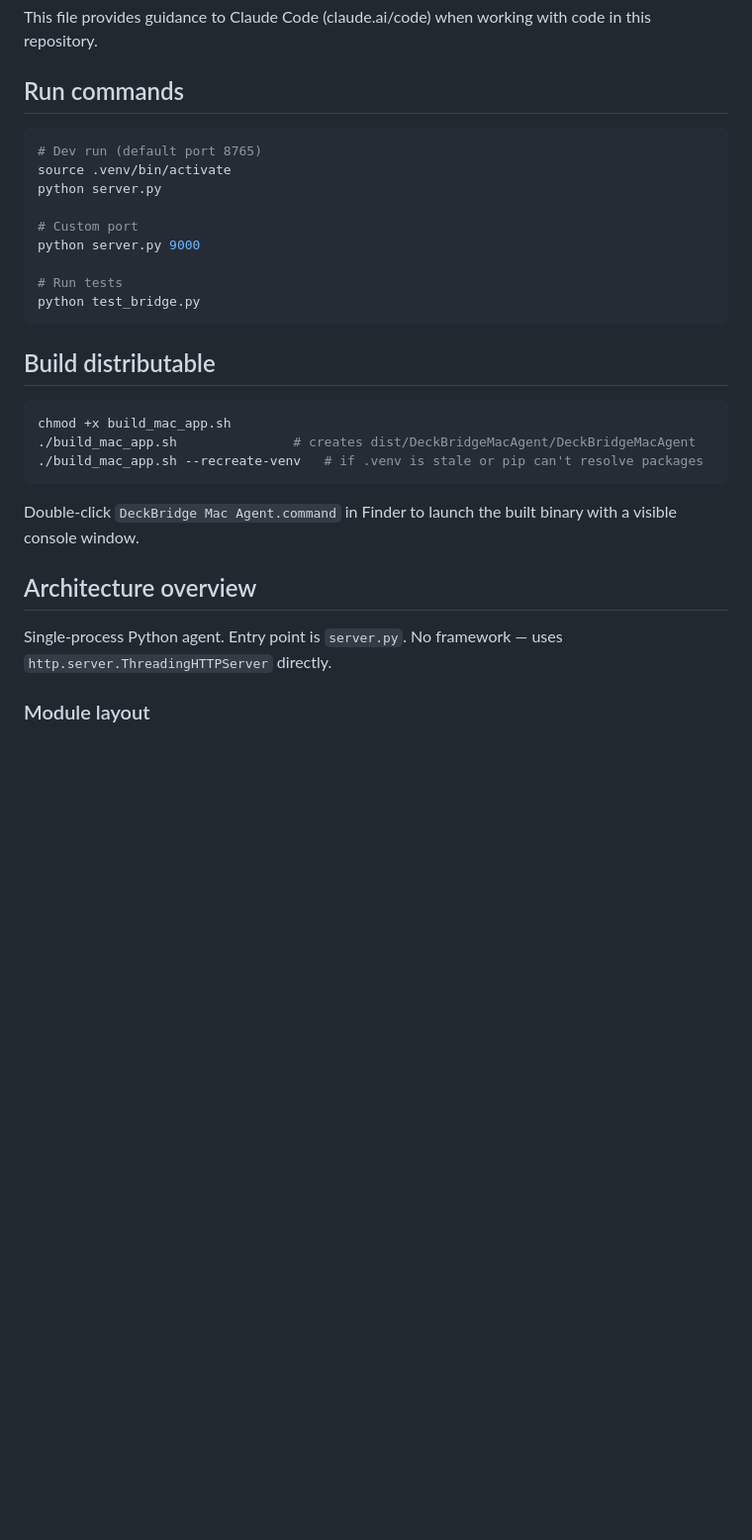
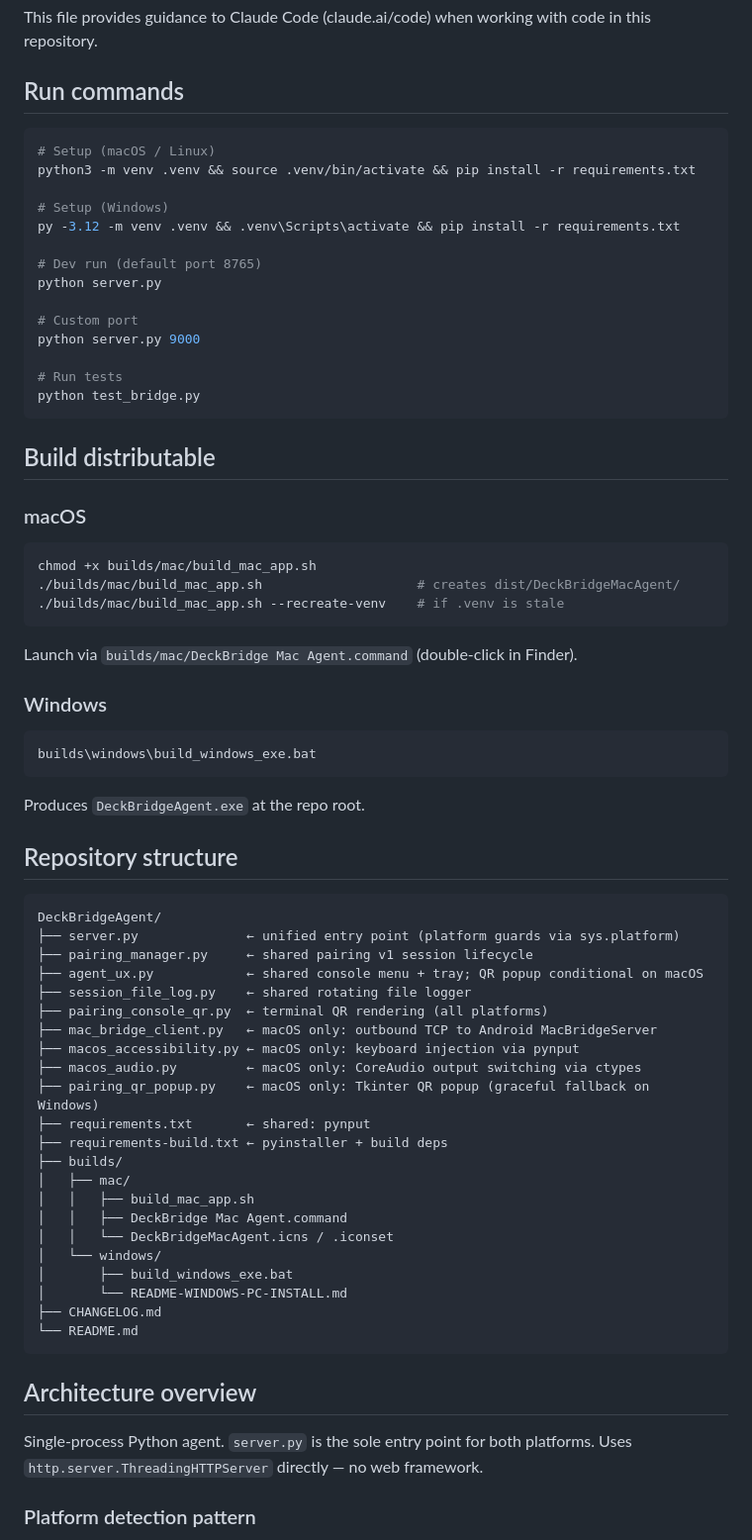
Before and after one commit to JUANES545/DeckBridgeAgent, a Markdown page: CLAUDE.md, the part around one of its changes. Shown at 99% size. Rendered like a GitHub page; blank space fills up the shorter version.

Commit message:
docs: update CLAUDE.md for unified cross-platform structure

````diff
--- a/CLAUDE.md
+++ b/CLAUDE.md
@@ -5,8 +5,13 @@ This file provides guidance to Claude Code (claude.ai/code) when working with co
 ## Run commands
 
 ```bash
+# Setup (macOS / Linux)
+python3 -m venv .venv && source .venv/bin/activate && pip install -r requirements.txt
+
+# Setup (Windows)
+py -3.12 -m venv .venv && .venv\Scripts\activate && pip install -r requirements.txt
+
 # Dev run (default port 8765)
-source .venv/bin/activate
 python server.py
 
 # Custom port
@@ -18,17 +23,50 @@ python test_bridge.py
 
 ## Build distributable
 
+### macOS
 ```bash
-chmod +x build_mac_app.sh
-./build_mac_app.sh               # creates dist/DeckBridgeMacAgent/DeckBridgeMacAgent
-./build_mac_app.sh --recreate-venv   # if .venv is stale or pip can't resolve packages
+chmod +x builds/mac/build_mac_app.sh
+./builds/mac/build_mac_app.sh                    # creates dist/DeckBridgeMacAgent/
+./builds/mac/build_mac_app.sh --recreate-venv    # if .venv is stale
 ```
+Launch via `builds/mac/DeckBridge Mac Agent.command` (double-click in Finder).
 
-Double-click `DeckBridge Mac Agent.command` in Finder to launch the built binary with a visible console window.
+### Windows
+```bat
+builds\windows\build_windows_exe.bat
+```
+Produces `DeckBridgeAgent.exe` at the repo root.
+
+## Repository structure
+
+```
+DeckBridgeAgent/
+├── server.py              ← unified entry point (platform guards via sys.platform)
+├── pairing_manager.py     ← shared pairing v1 session lifecycle
+├── agent_ux.py            ← shared console menu + tray; QR popup conditional on macOS
+├── session_file_log.py    ← shared rotating file logger
+├── pairing_console_qr.py  ← terminal QR rendering (all platforms)
+├── mac_bridge_client.py   ← macOS only: outbound TCP to Android MacBridgeServer
+├── macos_accessibility.py ← macOS only: keyboard injection via pynput
+├── macos_audio.py         ← macOS only: CoreAudio output switching via ctypes
+├── pairing_qr_popup.py    ← macOS only: Tkinter QR popup (graceful fallback on Windows)
+├── requirements.txt       ← shared: pynput
+├── requirements-build.txt ← pyinstaller + build deps
+├── builds/
+│   ├── mac/
+│   │   ├── build_mac_app.sh
+│   │   ├── DeckBridge Mac Agent.command
+│   │   └── DeckBridgeMacAgent.icns / .iconset
+│   └── windows/
+│       ├── build_windows_exe.bat
+│       └── README-WINDOWS-PC-INSTALL.md
+├── CHANGELOG.md
+└── README.md
+```
 
 ## Architecture overview
 
-Single-process Python agent. Entry point is `server.py`. No framework — uses `http.server.ThreadingHTTPServer` directly.
+Single-process Python agent. `server.py` is the sole entry point for both platforms. Uses `http.server.ThreadingHTTPServer` directly — no web framework.
 
-### Module layout
+### Platform detection pattern
 
````
Also changed, not shown: other parts of CLAUDE.md (+34 -24 lines).
